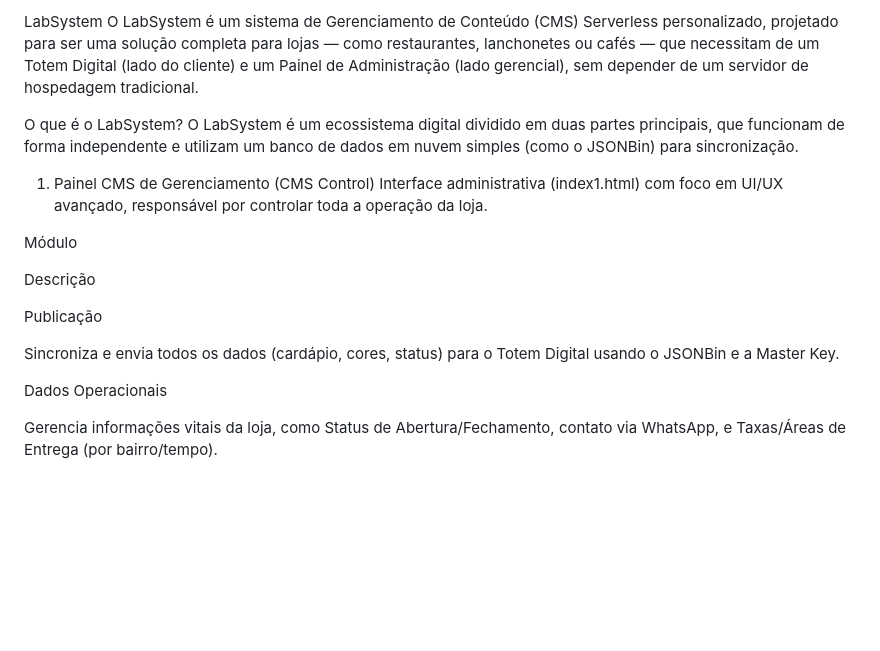
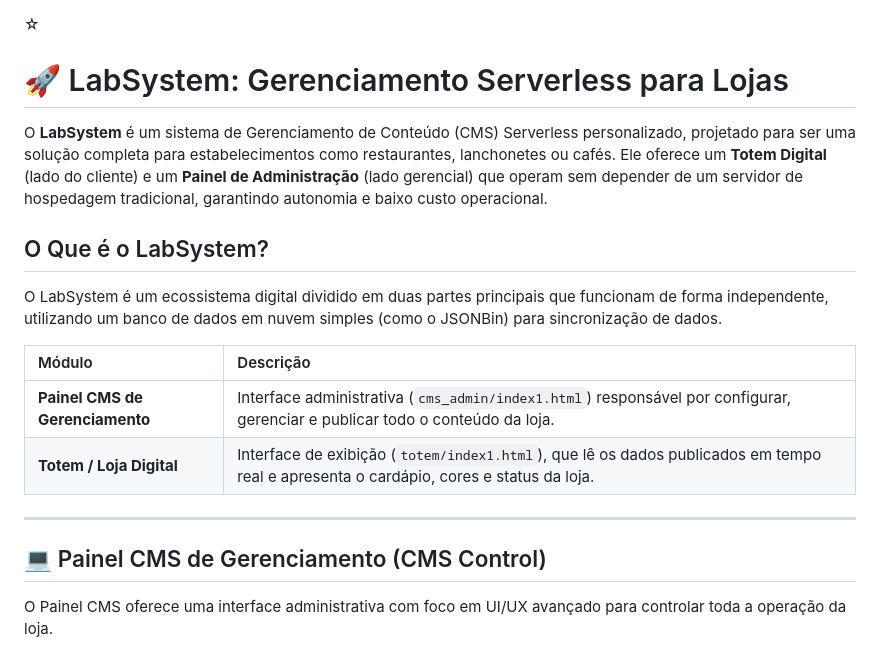
Before and after one commit to Guilabriolag/LabSystem, a Markdown page: README.md, the part around the change printed below. Drawn GitHub-style; blank space fills up the shorter version.

```diff
--- a/README.md
+++ b/README.md
@@ -1,21 +1,21 @@
-LabSystem
-O LabSystem é um sistema de Gerenciamento de Conteúdo (CMS) Serverless personalizado, projetado para ser uma solução completa para lojas — como restaurantes, lanchonetes ou cafés — que necessitam de um Totem Digital (lado do cliente) e um Painel de Administração (lado gerencial), sem depender de um servidor de hospedagem tradicional.
 
-O que é o LabSystem?
-O LabSystem é um ecossistema digital dividido em duas partes principais, que funcionam de forma independente e utilizam um banco de dados em nuvem simples (como o JSONBin) para sincronização.
+☆
+# 🚀 LabSystem: Gerenciamento Serverless para Lojas
 
-1. Painel CMS de Gerenciamento (CMS Control)
-Interface administrativa (index1.html) com foco em UI/UX avançado, responsável por controlar toda a operação da loja.
+O **LabSystem** é um sistema de Gerenciamento de Conteúdo (CMS) Serverless personalizado, projetado para ser uma solução completa para estabelecimentos como restaurantes, lanchonetes ou cafés. Ele oferece um **Totem Digital** (lado do cliente) e um **Painel de Administração** (lado gerencial) que operam sem depender de um servidor de hospedagem tradicional, garantindo autonomia e baixo custo operacional.
 
-Módulo
+## O Que é o LabSystem?
 
-Descrição
+O LabSystem é um ecossistema digital dividido em duas partes principais que funcionam de forma independente, utilizando um banco de dados em nuvem simples (como o JSONBin) para sincronização de dados.
 
-Publicação
+| Módulo | Descrição |
+| :--- | :--- |
+| **Painel CMS de Gerenciamento** | Interface administrativa (`cms_admin/index1.html`) responsável por configurar, gerenciar e publicar todo o conteúdo da loja. |
+| **Totem / Loja Digital** | Interface de exibição (`totem/index1.html`), que lê os dados publicados em tempo real e apresenta o cardápio, cores e status da loja. |
 
-Sincroniza e envia todos os dados (cardápio, cores, status) para o Totem Digital usando o JSONBin e a Master Key.
+-----
 
-Dados Operacionais
+## 💻 Painel CMS de Gerenciamento (CMS Control)
 
-Gerencia informações vitais da loja, como Status de Abertura/Fechamento, contato via WhatsApp, e Taxas/Áreas de Entrega (por bairro/tempo).
+O Painel CMS oferece uma interface administrativa com foco em UI/UX avançado para controlar toda a operação da loja.
 
```
Also changed, not shown: other parts of README.md (+44 -20 lines).
